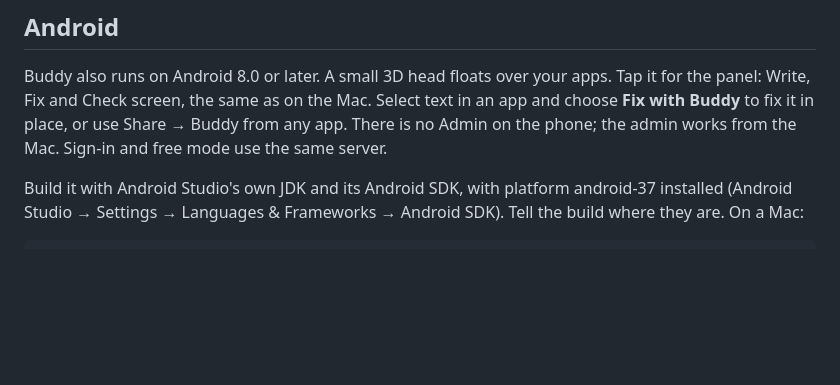
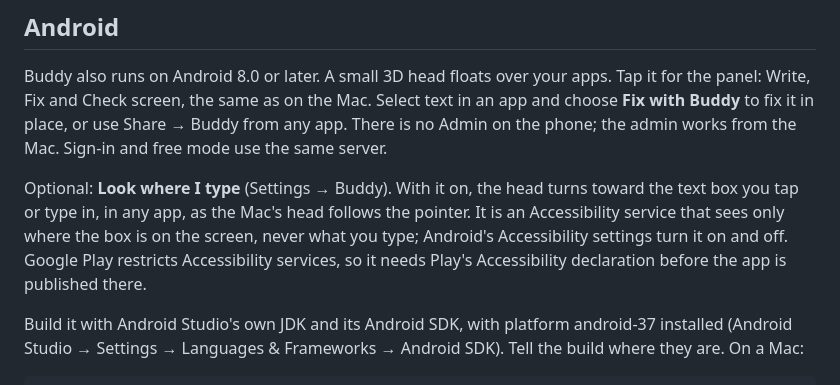
Before and after one commit to akshatgg/Buddy, a Markdown page: README.md, the part around the change. Drawn GitHub-style; blank space fills up the shorter version.

Commit message:
docs: Look where I type in the Android design, the README and the Android checklist

```diff
--- a/README.md
+++ b/README.md
@@ -58,6 +58,13 @@ Tap it for the panel: Write, Fix and Check screen, the same as on the Mac. Selec
 text in an app and choose **Fix with Buddy** to fix it in place, or use
 Share → Buddy from any app. There is no Admin on the phone; the admin works from
 the Mac. Sign-in and free mode use the same server.
+
+Optional: **Look where I type** (Settings → Buddy). With it on, the head turns
+toward the text box you tap or type in, in any app, as the Mac's head follows the
+pointer. It is an Accessibility service that sees only where the box is on the
+screen, never what you type; Android's Accessibility settings turn it on and off.
+Google Play restricts Accessibility services, so it needs Play's Accessibility
+declaration before the app is published there.
 
 Build it with Android Studio's own JDK and its Android SDK, with platform
 android-37 installed (Android Studio → Settings → Languages & Frameworks →
```
Also changed, not shown: docs/manual-checklist-android.md (+11 -0 lines), 1 other file.
